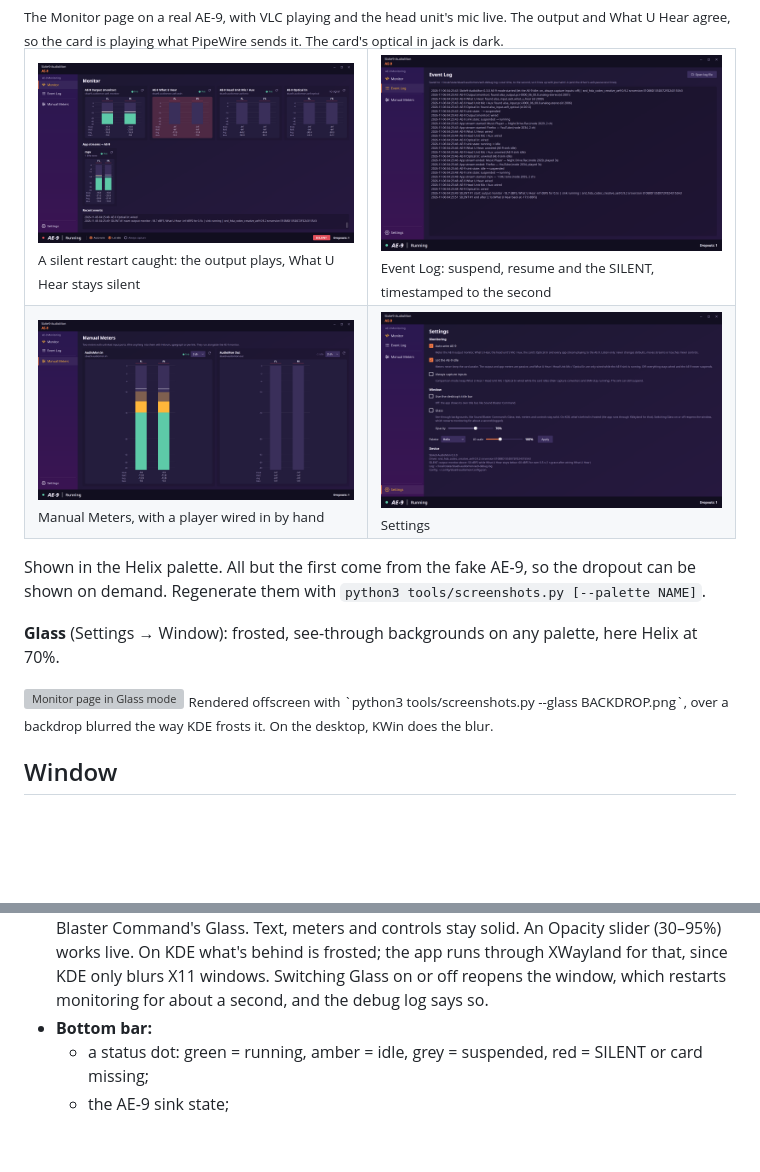
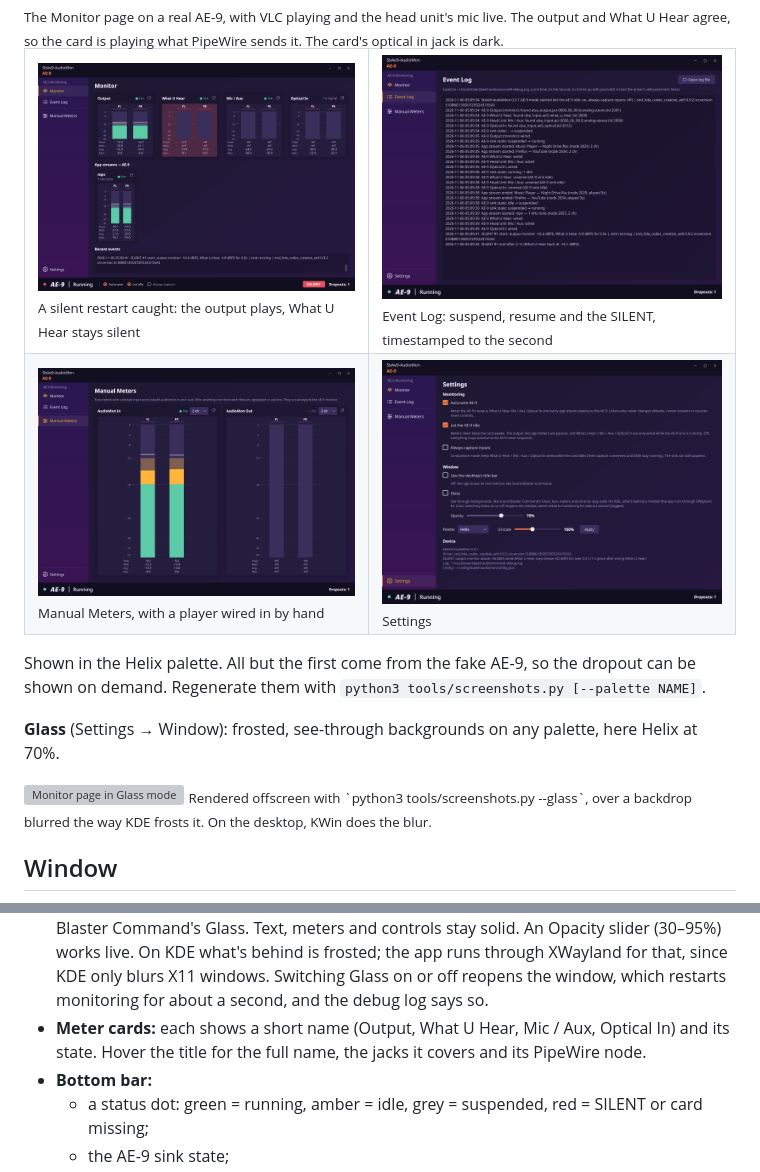
Before and after one commit to 3xHelix/SbAe9-AudioMon, a Markdown page: README.md, 2 parts joined by grey strips. GitHub-like rendering; pictures changed too: docs/log.png, docs/manual.png, docs/settings.png; blank space fills up the shorter version; grey boxes are pictures that could not be loaded.

```diff
--- a/README.md
+++ b/README.md
@@ -33,7 +33,7 @@ dropout can be shown on demand. Regenerate them with
 palette, here Helix at 70%.
 
 <img src="docs/glass-monitor.png" alt="Monitor page in Glass mode">
-<sub>Rendered offscreen with `python3 tools/screenshots.py --glass BACKDROP.png`,
+<sub>Rendered offscreen with `python3 tools/screenshots.py --glass`,
 over a backdrop blurred the way KDE frosts it. On the desktop, KWin does the
 blur.</sub>
 
@@ -59,6 +59,9 @@ blur.</sub>
   the app runs through XWayland for that, since KDE only blurs X11 windows.
   Switching Glass on or off reopens the window, which restarts monitoring for
   about a second, and the debug log says so.
+- **Meter cards:** each shows a short name (Output, What U Hear, Mic / Aux,
+  Optical In) and its state. Hover the title for the full name, the jacks it
+  covers and its PipeWire node.
 - **Bottom bar:**
   - a status dot: green = running, amber = idle, grey = suspended, red = SILENT or card missing;
   - the AE-9 sink state;
```
Also changed, not shown: CHANGELOG.md (+12 -0 lines), 7 other files.
